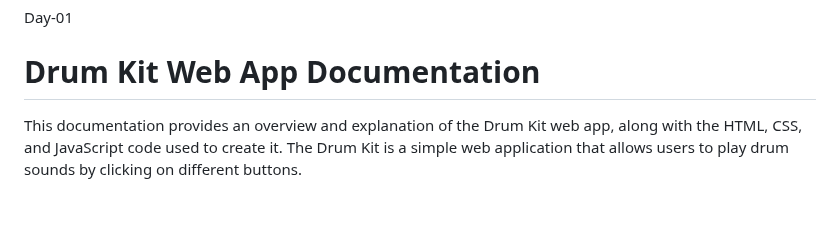
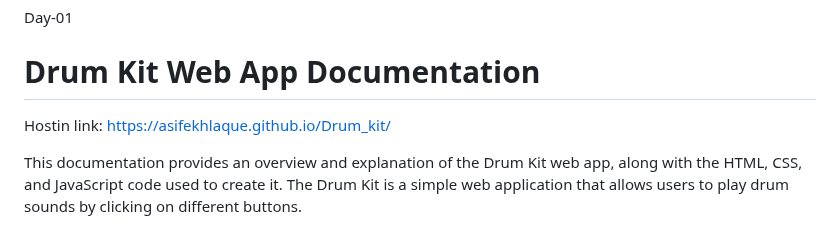
Before and after one commit to Asifekhlaque/20-days_-javascript_20_project_challenge, a Markdown page: README.md, the part around the change. Drawn GitHub-style; blank space fills up the shorter version.

```diff
--- a/README.md
+++ b/README.md
@@ -1,6 +1,8 @@
 # 20-days_-javascript_20_project_challenge
 Day-01
 # Drum Kit Web App Documentation
+
+Hostin link: https://asifekhlaque.github.io/Drum_kit/
 
 This documentation provides an overview and explanation of the Drum Kit web app, along with the HTML, CSS, and JavaScript code used to create it. The Drum Kit is a simple web application that allows users to play drum sounds by clicking on different buttons.
 
```
